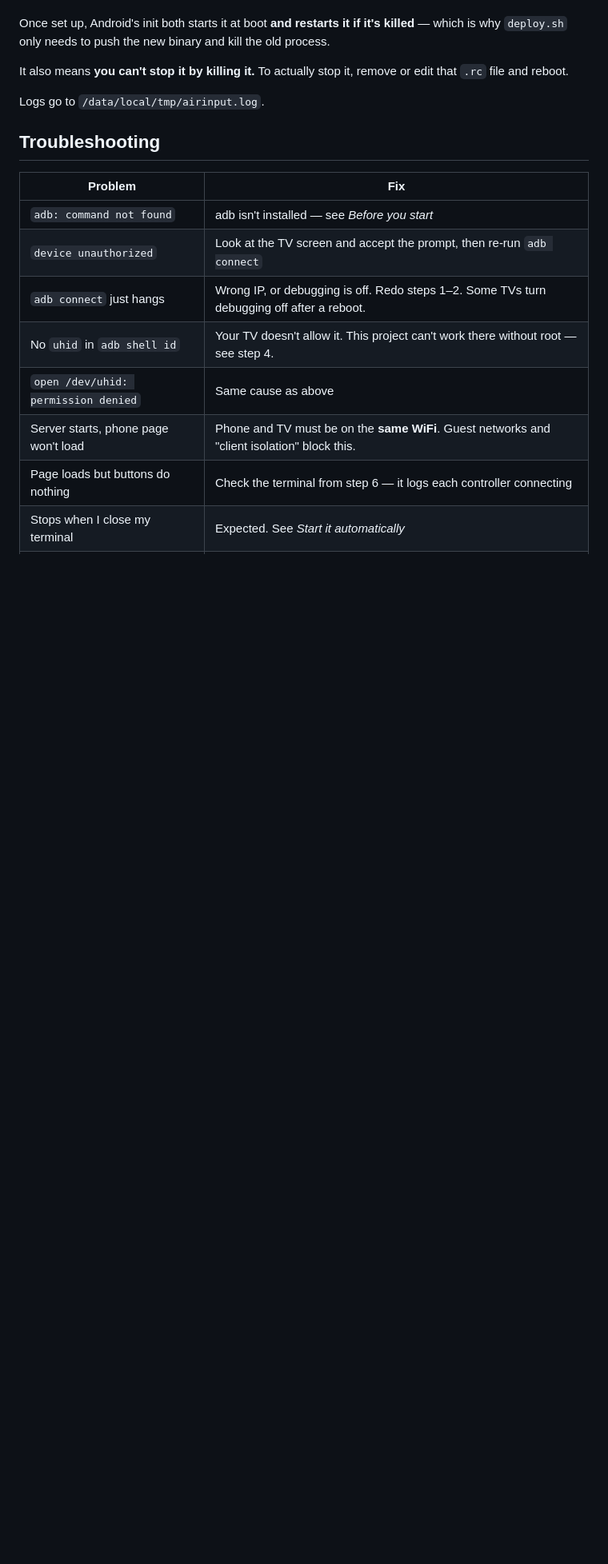
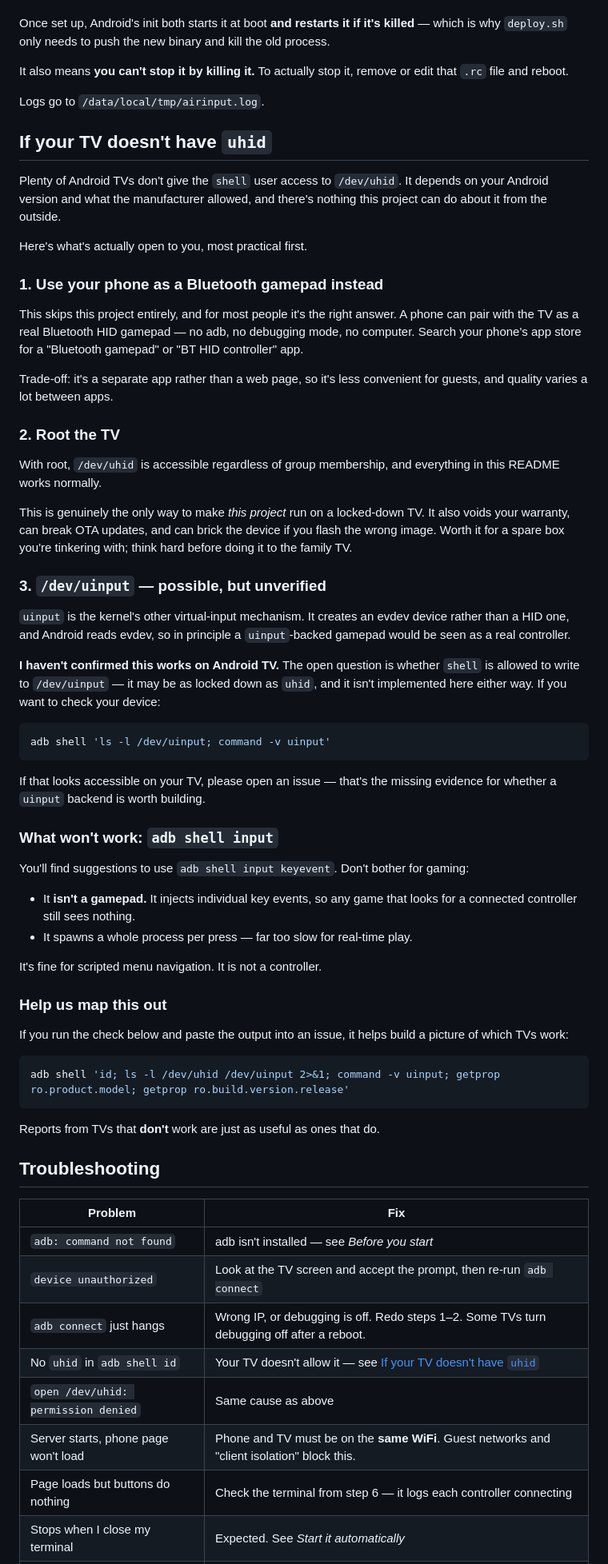
Before and after one commit to sahilas/airinput-tv, a Markdown page: README.md, the part around one of its changes. Shown at 80% size. Drawn GitHub-style; blank space fills up the shorter version.

Commit message:
README: give TVs without uhid access real options
Step 4 previously ended a reader's journey with "this can't work on your TV"
and nothing else. That is accurate but useless -- the uhid check is the most
common way to fail out of this project, so it should be the best-signposted
part of the doc, not a dead end.

Adds a section covering what is actually available, ordered by how practical
it is rather than how interesting:

* Pair the phone as a Bluetooth HID gamepad. Skips this project entirely and
  is the right answer for most people who are locked out, so it goes first.
* Root the TV. The only route that makes *this* project run, with its real
  costs stated rather than glossed.
* /dev/uinput. Flagged explicitly as unverified -- Android reads evdev, so a
  uinput-backed pad should be seen as a real controller, but whether shell may
  write to /dev/uinput on Android TV is untested and no backend exists here.
  It ships as a question with a command to answer it, not as a workaround.

Also states plainly that `adb shell input` is not a substitute: it injects key
events rather than presenting a gamepad, so games looking for a controller
still find none, and it spawns a process per press. It appears often enough in
search results to be worth ruling out by name.

Adds a diagnostic one-liner for issue reports, which is also the evidence
needed to decide whether a uinput backend is worth building, and points
Contributing at it.

Co-Authored-By: Claude Opus 5 <noreply@anthropic.com>

````diff
--- a/README.md
+++ b/README.md
@@ -174,6 +174,72 @@ that `.rc` file and reboot.
 
 Logs go to `/data/local/tmp/airinput.log`.
 
+## If your TV doesn't have `uhid`
+
+Plenty of Android TVs don't give the `shell` user access to `/dev/uhid`. It depends on
+your Android version and what the manufacturer allowed, and there's nothing this
+project can do about it from the outside.
+
+Here's what's actually open to you, most practical first.
+
+### 1. Use your phone as a Bluetooth gamepad instead
+
+This skips this project entirely, and for most people it's the right answer. A phone
+can pair with the TV as a real Bluetooth HID gamepad — no adb, no debugging mode, no
+computer. Search your phone's app store for a "Bluetooth gamepad" or "BT HID
+controller" app.
+
+Trade-off: it's a separate app rather than a web page, so it's less convenient for
+guests, and quality varies a lot between apps.
+
+### 2. Root the TV
+
+With root, `/dev/uhid` is accessible regardless of group membership, and everything in
+this README works normally.
+
+This is genuinely the only way to make *this project* run on a locked-down TV. It also
+voids your warranty, can break OTA updates, and can brick the device if you flash the
+wrong image. Worth it for a spare box you're tinkering with; think hard before doing it
+to the family TV.
+
+### 3. `/dev/uinput` — possible, but unverified
+
+`uinput` is the kernel's other virtual-input mechanism. It creates an evdev device
+rather than a HID one, and Android reads evdev, so in principle a `uinput`-backed
+gamepad would be seen as a real controller.
+
+**I haven't confirmed this works on Android TV.** The open question is whether `shell`
+is allowed to write to `/dev/uinput` — it may be as locked down as `uhid`, and it isn't
+implemented here either way. If you want to check your device:
+
+```bash
+adb shell 'ls -l /dev/uinput; command -v uinput'
+```
+
+If that looks accessible on your TV, please open an issue — that's the missing evidence
+for whether a `uinput` backend is worth building.
+
+### What won't work: `adb shell input`
+
+You'll find suggestions to use `adb shell input keyevent`. Don't bother for gaming:
+
+* It **isn't a gamepad.** It injects individual key events, so any game that looks for a
+  connected controller still sees nothing.
+* It spawns a whole process per press — far too slow for real-time play.
+
+It's fine for scripted menu navigation. It is not a controller.
+
+### Help us map this out
+
+If you run the check below and paste the output into an issue, it helps build a picture
+of which TVs work:
+
+```bash
+adb shell 'id; ls -l /dev/uhid /dev/uinput 2>&1; command -v uinput; getprop ro.product.model; getprop ro.build.version.release'
+```
+
+Reports from TVs that **don't** work are just as useful as ones that do.
+
 ## Troubleshooting
 
 | Problem | Fix |
@@ -181,7 +247,7 @@ Logs go to `/data/local/tmp/airinput.log`.
 | `adb: command not found` | adb isn't installed — see *Before you start* |
 | `device unauthorized` | Look at the TV screen and accept the prompt, then re-run `adb connect` |
 | `adb connect` just hangs | Wrong IP, or debugging is off. Redo steps 1–2. Some TVs turn debugging off after a reboot. |
-| No `uhid` in `adb shell id` | Your TV doesn't allow it. This project can't work there without root — see step 4. |
+| No `uhid` in `adb shell id` | Your TV doesn't allow it — see [If your TV doesn't have `uhid`](#if-your-tv-doesnt-have-uhid) |
 | `open /dev/uhid: permission denied` | Same cause as above |
 | Server starts, phone page won't load | Phone and TV must be on the **same WiFi**. Guest networks and "client isolation" block this. |
 | Page loads but buttons do nothing | Check the terminal from step 6 — it logs each controller connecting |
````
Also changed, not shown: other parts of README.md (+6 -4 lines).
